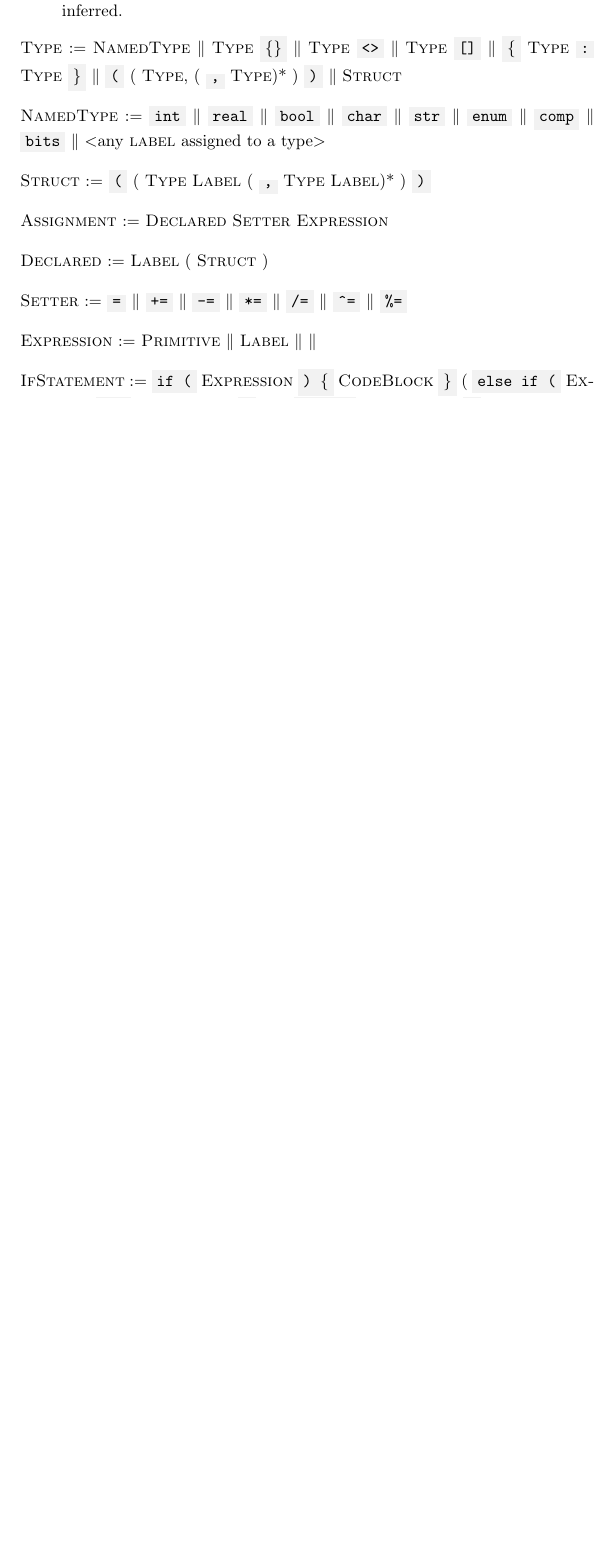
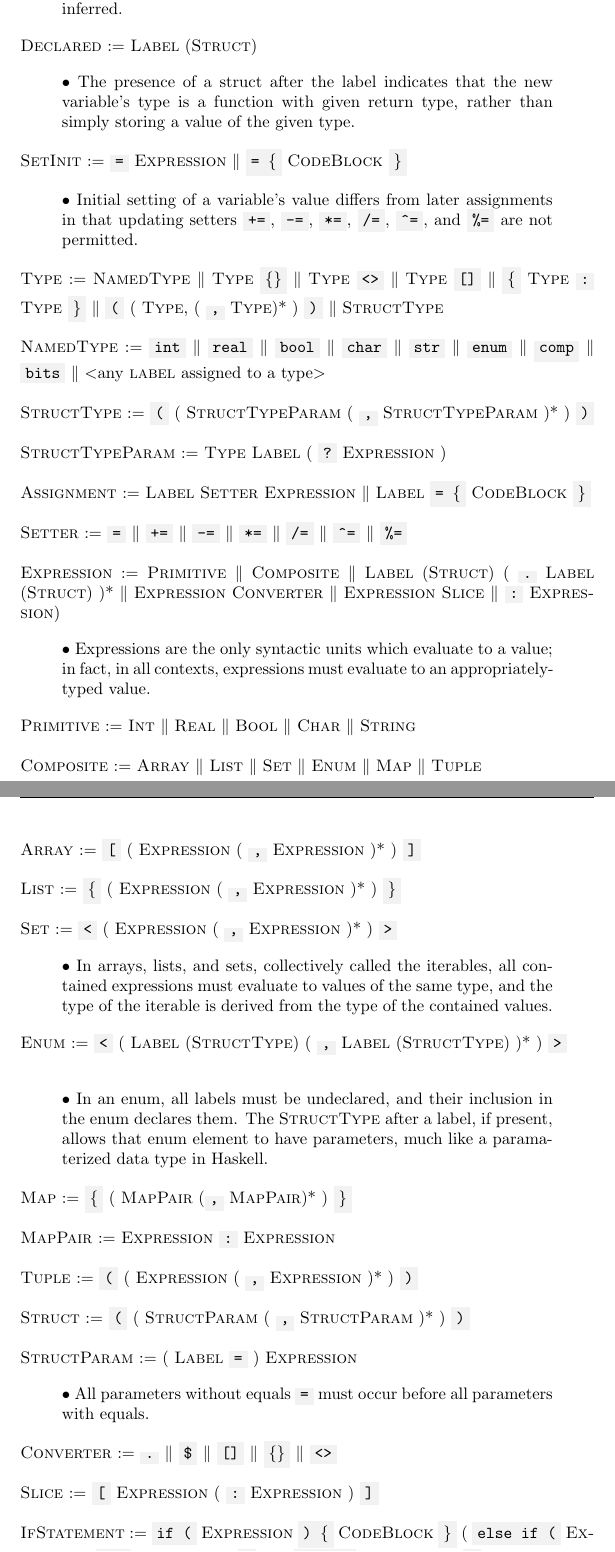
Before and after one commit to cstuartroe/teko, a LaTeX document (Spec.tex): part of page 3 of 3 before the commit and two parts of pages 3 and 4 of 4 after it, the two joined at a grey line, cut so that both start at the same text, the shorter picture padded with empty space. Compiled offline with pdfLaTeX.

Commit message:
reach some clarity on what an expression is

```diff
--- a/Spec.tex
+++ b/Spec.tex
@@ -84,19 +84,61 @@ Each Teko file consists of a single \textsc{CodeBlock}. \\ \\
 
 \begin{quote} $\bullet$ Teko permits the declaration of variables using the declarator \code{let} in place of a type, but doing so requires that all variables declared in this way be set to a value on the same line, so that type can be inferred. \end{quote}
 
-\textsc{Type} := \textsc{NamedType} $\|$ \textsc{Type} \code{\{\}} $\|$ \textsc{Type} \code{<>} $\|$ \textsc{Type} \code{[]} $\|$ \code{\{} \textsc{Type} \code{:} \textsc{Type} \code{\}} $\|$ \code{(} ( \textsc{Type}, ( \code{,} \textsc{Type})* ) \code{)} $\|$ \textsc{Struct} \\
+\textsc{Declared} := \textsc{Label} (\textsc{Struct})
+
+\begin{quote} $\bullet$ The presence of a struct after the label indicates that the new variable's type is a function with given return type, rather than simply storing a value of the given type. \end{quote}
+
+\textsc{SetInit} := \code{=} \textsc{Expression} $\|$ \code{= \{} \textsc{CodeBlock} \code{\}}
+
+\begin{quote} $\bullet$ Initial setting of a variable's value differs from later assignments in that updating setters \code{+=}, \code{-=}, \code{*=}, \code{/=}, \code{\^{}=}, and \code{\%=} are not permitted. \end{quote}
+
+\textsc{Type} := \textsc{NamedType} $\|$ \textsc{Type} \code{\{\}} $\|$ \textsc{Type} \code{<>} $\|$ \textsc{Type} \code{[]} $\|$ \code{\{} \textsc{Type} \code{:} \textsc{Type} \code{\}} $\|$ \code{(} ( \textsc{Type}, ( \code{,} \textsc{Type})* ) \code{)} $\|$ \textsc{StructType} \\
 
 \textsc{NamedType} := \code{int} $\|$ \code{real} $\|$ \code{bool} $\|$ \code{char} $\|$ \code{str} $\|$ \code{enum} $\|$ \code{comp} $\|$ \code{bits} $\|$ $<$any \textsc{label} assigned to a type$>$ \\
 
-\textsc{Struct} := \code{(} ( \textsc{Type} \textsc{Label} ( \code{,} \textsc{Type} \textsc{Label})* ) \code{)} \\
+\textsc{StructType} := \code{(} ( \textsc{StructTypeParam} ( \code{,} \textsc{StructTypeParam} )* ) \code{)} \\
 
-\textsc{Assignment} := \textsc{Declared} \textsc{Setter} \textsc{Expression} \\
+\textsc{StructTypeParam} := \textsc{Type} \textsc{Label} ( \code{?} \textsc{Expression} ) \\
 
-\textsc{Declared} := \textsc{Label} ( \textsc{Struct} ) \\
+\textsc{Assignment} := \textsc{Label} \textsc{Setter} \textsc{Expression} $\|$ \textsc{Label} \code{= \{} \textsc{CodeBlock} \code{\}} \\
 
 \textsc{Setter} := \code{=} $\|$ \code{+=} $\|$ \code{-=} $\|$ \code{*=} $\|$ \code{/=} $\|$ \code{\^{}=} $\|$ \code{\%=} \\
 
-\textsc{Expression} := \textsc{Primitive} $\|$ \textsc{Label} $\|$ $\|$ \\
+\textsc{Expression} := \textsc{Primitive} $\|$ \textsc{Composite} $\|$ \textsc{Label} (\textsc{Struct}) ( \code{.} \textsc{Label} (\textsc{Struct}) )* $\|$ \textsc{Expression} \textsc{Converter} $\|$ \textsc{Expression} \textsc{Slice} $\|$ \code{:} \textsc{Expression})
+
+\begin{quote} $\bullet$ Expressions are the only syntactic units which evaluate to a value; in fact, in all contexts, expressions must evaluate to an appropriately-typed value. \end{quote}
+
+\textsc{Primitive} := \textsc{Int} $\|$ \textsc{Real} $\|$ \textsc{Bool} $\|$ \textsc{Char} $\|$ \textsc{String} \\
+
+\textsc{Composite} := \textsc{Array} $\|$ \textsc{List} $\|$ \textsc{Set} $\|$ \textsc{Enum} $\|$ \textsc{Map} $\|$ \textsc{Tuple} \\
+
+\textsc{Array} := \code{[} ( \textsc{Expression} ( \code{,} \textsc{Expression} )* ) \code{]} \\
+
+\textsc{List} := \code{\{} ( \textsc{Expression} ( \code{,} \textsc{Expression} )* ) \code{\}} \\
+
+\textsc{Set} := \code{<} ( \textsc{Expression} ( \code{,} \textsc{Expression} )* ) \code{>}
+
+\begin{quote} $\bullet$ In arrays, lists, and sets, collectively called the iterables, all contained expressions must evaluate to values of the same type, and the type of the iterable is derived from the type of the contained values. \end{quote}
+
+\textsc{Enum} := \code{<} ( \textsc{Label} (\textsc{StructType}) ( \code{,} \textsc{Label} (\textsc{StructType}) )* ) \code{>} \\
+
+\begin{quote} $\bullet$ In an enum, all labels must be undeclared, and their inclusion in the enum declares them. The \textsc{StructType} after a label, if present, allows that enum element to have parameters, much like a paramaterized data type in Haskell. \end{quote}
+
+\textsc{Map} := \code{\{} ( \textsc{MapPair} (\code{,} \textsc{MapPair})* ) \code{\}} \\
+
+\textsc{MapPair} := \textsc{Expression} \code{:} \textsc{Expression} \\
+
+\textsc{Tuple} := \code{(} ( \textsc{Expression} ( \code{,} \textsc{Expression} )* ) \code{)} \\
+
+\textsc{Struct} := \code{(} ( \textsc{StructParam} ( \code{,} \textsc{StructParam} )* ) \code{)} \\
+
+\textsc{StructParam} := ( \textsc{Label} \code{=} ) \textsc{Expression}
+
+\begin{quote} $\bullet$ All parameters without equals \code{=} must occur before all parameters with equals. \end{quote}
+
+\textsc{Converter} := \code{.} $\|$ \code{\$} $\|$ \code{[]} $\|$ \code{\{\}} $\|$ \code{<>} \\
+
+\textsc{Slice} := \code{[} \textsc{Expression} ( \code{:} \textsc{Expression} ) \code{]} \\
 
 \textsc{IfStatement} := \code{if (} \textsc{Expression} \code{) \{} \textsc{CodeBlock} \code{\}} ( \code{else if (} \textsc{Expression} \code{) \{} \textsc{CodeBlock} \code{\}} )* ( \code{else \{} \textsc{CodeBlock} \code{\}} ) \\
 
```
Also changed, not shown: README.md, Spec.pdf, Spec.tex (4 more changed lines), 1 other file.
